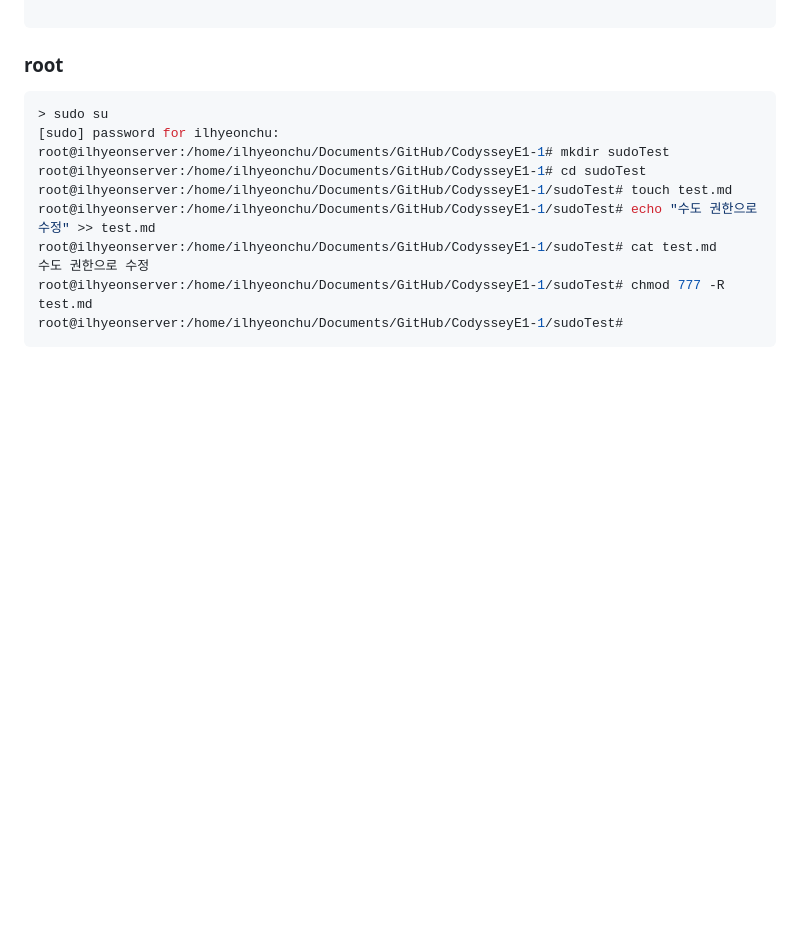
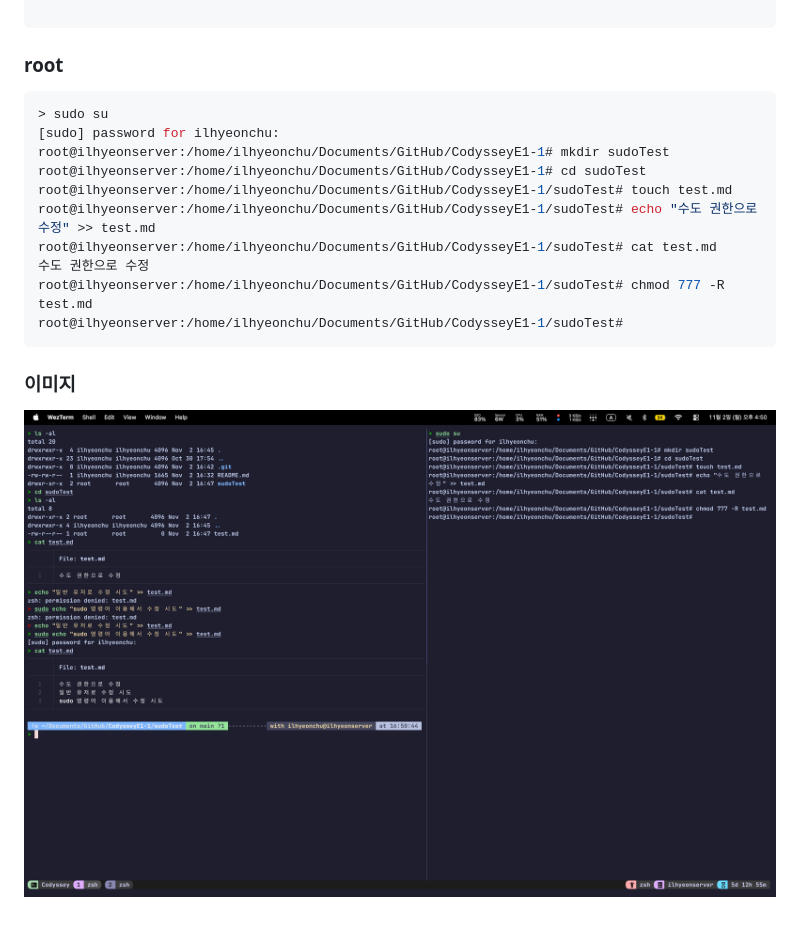
Before and after one commit to IlhyeonChoo/CodysseyE1-1, a Markdown page: README.md, the part around the change. GitHub-like rendering; pictures changed too: images/chmod_test.png (added); blank space fills up the shorter version.

Commit message:
image 추가

````diff
--- a/README.md
+++ b/README.md
@@ -122,3 +122,7 @@ root@ilhyeonserver:/home/ilhyeonchu/Documents/GitHub/CodysseyE1-1/sudoTest# cat
 root@ilhyeonserver:/home/ilhyeonchu/Documents/GitHub/CodysseyE1-1/sudoTest# chmod 777 -R test.md
 root@ilhyeonserver:/home/ilhyeonchu/Documents/GitHub/CodysseyE1-1/sudoTest#
 ```
+
+### 이미지
+
+![chmod and root test](./images/chmod_test.png)
````
